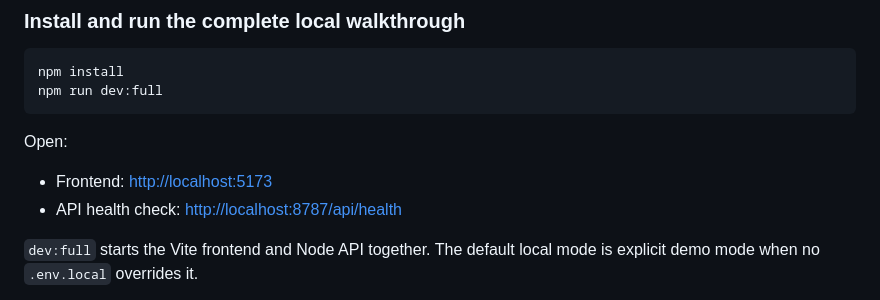
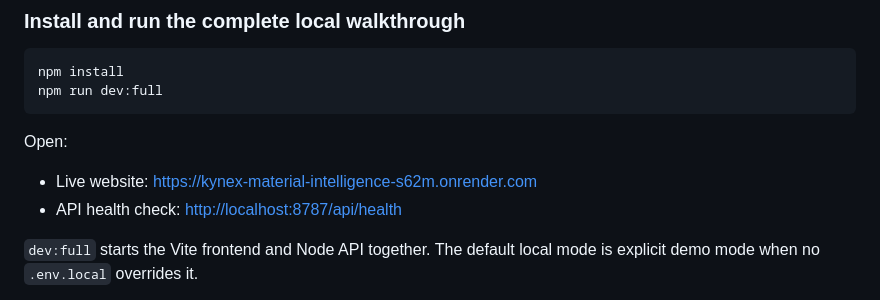
Before and after one commit to sangitas2006-boop/KYNEX-SIH26099-TEAM-GLITCH, a Markdown page: README.md, the part around the change. GitHub-like rendering.

Commit message:
Update README website link

```diff
--- a/README.md
+++ b/README.md
@@ -60,7 +60,7 @@ npm run dev:full
 
 Open:
 
-- Frontend: [http://localhost:5173](http://localhost:5173)
+- Live website: [https://kynex-material-intelligence-s62m.onrender.com](https://kynex-material-intelligence-s62m.onrender.com)
 - API health check: [http://localhost:8787/api/health](http://localhost:8787/api/health)
 
 `dev:full` starts the Vite frontend and Node API together. The default local mode is explicit demo mode when no `.env.local` overrides it.
```
